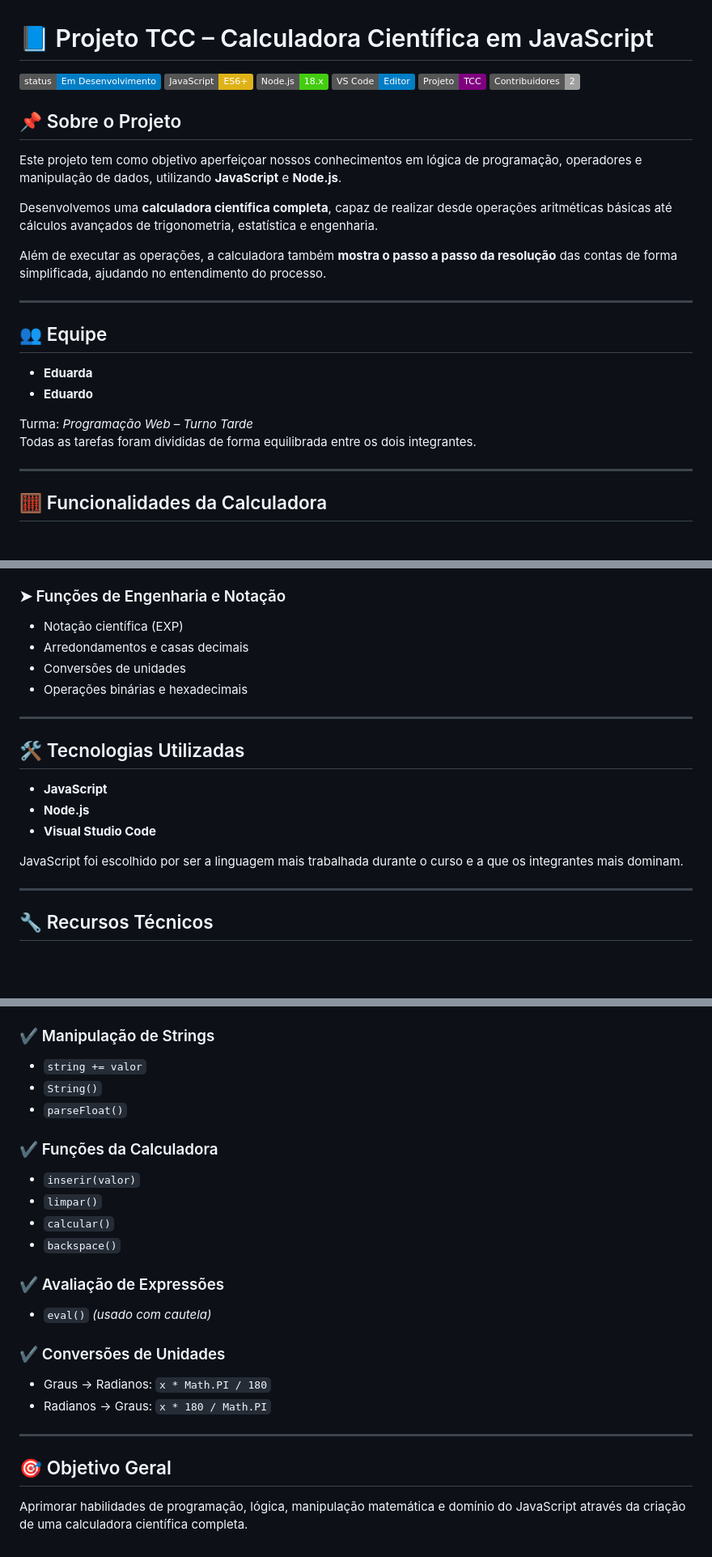
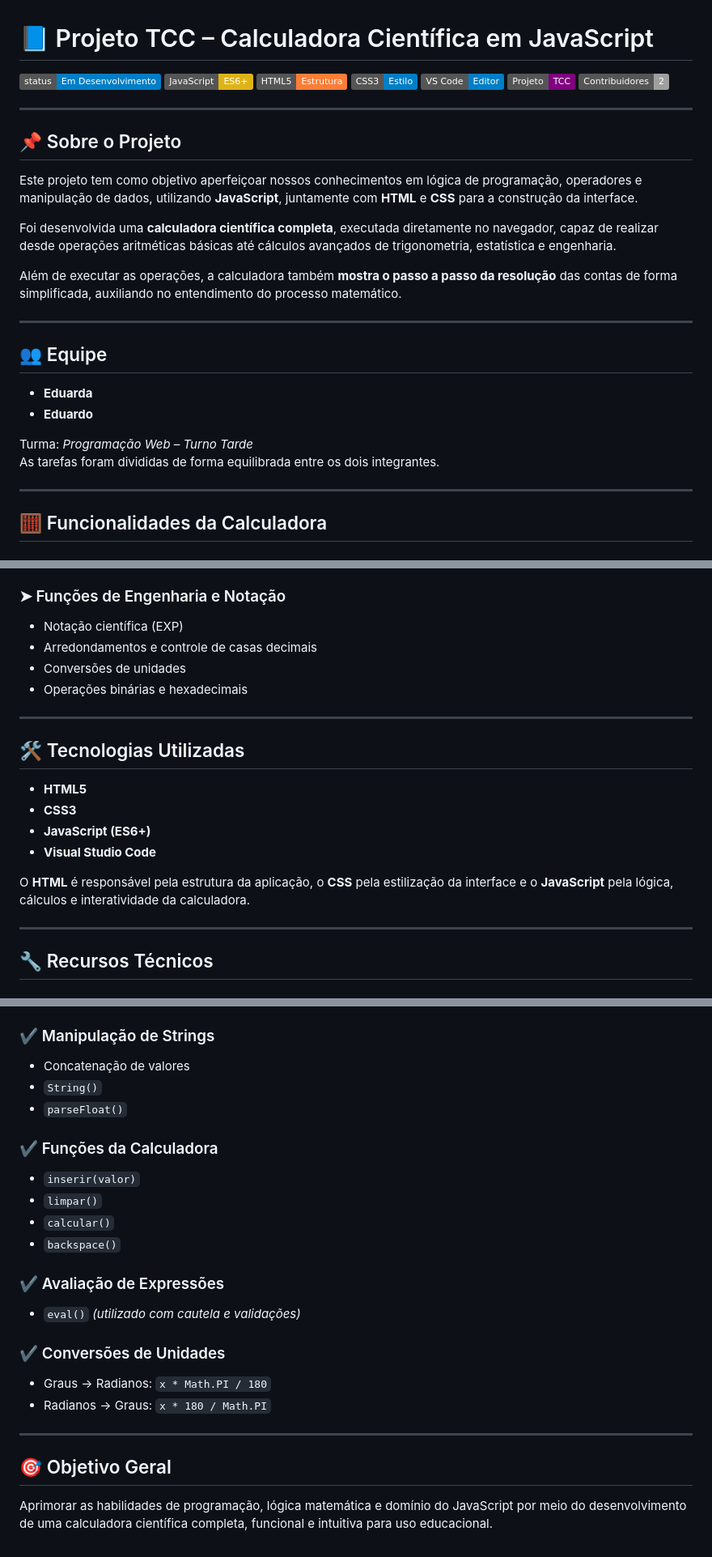
Before and after one commit to DudaDev2908/Calculadora-Cientifica, a Markdown page: README.md, 3 parts joined by grey strips. Shown at 81% size. Rendered like a GitHub page; badges without logos; blank space fills up the shorter version.

Commit message:
Revise README for project clarity and details
Updated project description and improved clarity.

```diff
--- a/README.md
+++ b/README.md
@@ -2,17 +2,20 @@
 
 ![Status](https://img.shields.io/badge/status-Em%20Desenvolvimento-blue)
 ![JavaScript](https://img.shields.io/badge/JavaScript-ES6+-yellow)
-![Node.js](https://img.shields.io/badge/Node.js-18.x-brightgreen)
+![HTML5](https://img.shields.io/badge/HTML5-Estrutura-orange)
+![CSS3](https://img.shields.io/badge/CSS3-Estilo-blue)
 ![VS Code](https://img.shields.io/badge/VS%20Code-Editor-blue)
 ![TCC](https://img.shields.io/badge/Projeto-TCC-purple)
 ![Contribuidores](https://img.shields.io/badge/Contribuidores-2-lightgrey)
 
+---
+
 ## 📌 Sobre o Projeto
-Este projeto tem como objetivo aperfeiçoar nossos conhecimentos em lógica de programação, operadores e manipulação de dados, utilizando **JavaScript** e **Node.js**.
+Este projeto tem como objetivo aperfeiçoar nossos conhecimentos em lógica de programação, operadores e manipulação de dados, utilizando **JavaScript**, juntamente com **HTML** e **CSS** para a construção da interface.
 
-Desenvolvemos uma **calculadora científica completa**, capaz de realizar desde operações aritméticas básicas até cálculos avançados de trigonometria, estatística e engenharia.
+Foi desenvolvida uma **calculadora científica completa**, executada diretamente no navegador, capaz de realizar desde operações aritméticas básicas até cálculos avançados de trigonometria, estatística e engenharia.
 
-Além de executar as operações, a calculadora também **mostra o passo a passo da resolução** das contas de forma simplificada, ajudando no entendimento do processo.
+Além de executar as operações, a calculadora também **mostra o passo a passo da resolução** das contas de forma simplificada, auxiliando no entendimento do processo matemático.
 
 ---
 
@@ -21,7 +24,7 @@ Além de executar as operações, a calculadora também **mostra o passo a passo
 - **Eduardo**
 
 Turma: *Programação Web – Turno Tarde*
-Todas as tarefas foram divididas de forma equilibrada entre os dois integrantes.
+As tarefas foram divididas de forma equilibrada entre os dois integrantes.
 
 ---
 
@@ -76,18 +79,19 @@ Todas as tarefas foram divididas de forma equilibrada entre os dois integrantes.
 
 ### ➤ Funções de Engenharia e Notação
 - Notação científica (EXP)
-- Arredondamentos e casas decimais
+- Arredondamentos e controle de casas decimais
 - Conversões de unidades
 - Operações binárias e hexadecimais
 
 ---
 
 ## 🛠️ Tecnologias Utilizadas
-- **JavaScript**
-- **Node.js**
+- **HTML5**
+- **CSS3**
+- **JavaScript (ES6+)**
 - **Visual Studio Code**
 
-JavaScript foi escolhido por ser a linguagem mais trabalhada durante o curso e a que os integrantes mais dominam.
+O **HTML** é responsável pela estrutura da aplicação, o **CSS** pela estilização da interface e o **JavaScript** pela lógica, cálculos e interatividade da calculadora.
 
 ---
 
@@ -112,7 +116,7 @@ JavaScript foi escolhido por ser a linguagem mais trabalhada durante o curso e a
 - `Math.exp()`
 
 ### ✔ Manipulação de Strings
-- `string += valor`
+- Concatenação de valores
 - `String()`
 - `parseFloat()`
 
@@ -123,7 +127,7 @@ JavaScript foi escolhido por ser a linguagem mais trabalhada durante o curso e a
 - `backspace()`
 
 ### ✔ Avaliação de Expressões
-- `eval()` *(usado com cautela)*
+- `eval()` *(utilizado com cautela e validações)*
 
 ### ✔ Conversões de Unidades
 - Graus → Radianos: `x * Math.PI / 180`
@@ -132,4 +136,4 @@ JavaScript foi escolhido por ser a linguagem mais trabalhada durante o curso e a
 ---
 
 ## 🎯 Objetivo Geral
-Aprimorar habilidades de programação, lógica, manipulação matemática e domínio do JavaScript através da criação de uma calculadora científica completa.
+Aprimorar as habilidades de programação, lógica matemática e domínio do JavaScript por meio do desenvolvimento de uma calculadora científica completa, funcional e intuitiva para uso educacional.
```
Also changed, not shown: other parts of README.md (+2 -2 lines).
